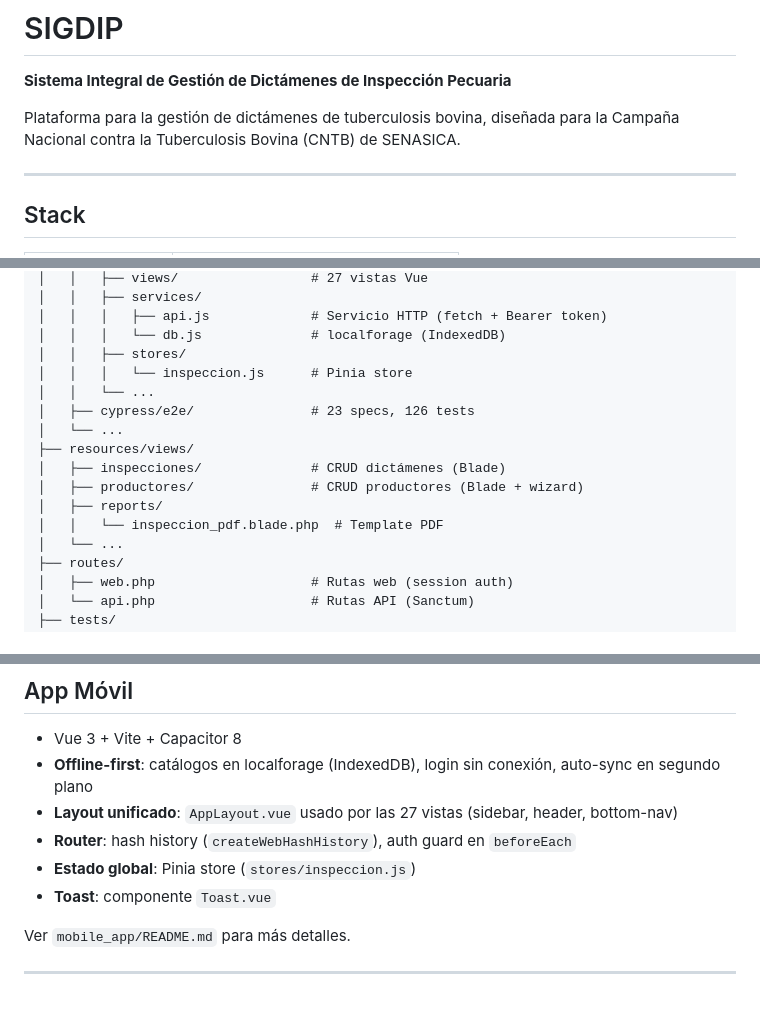
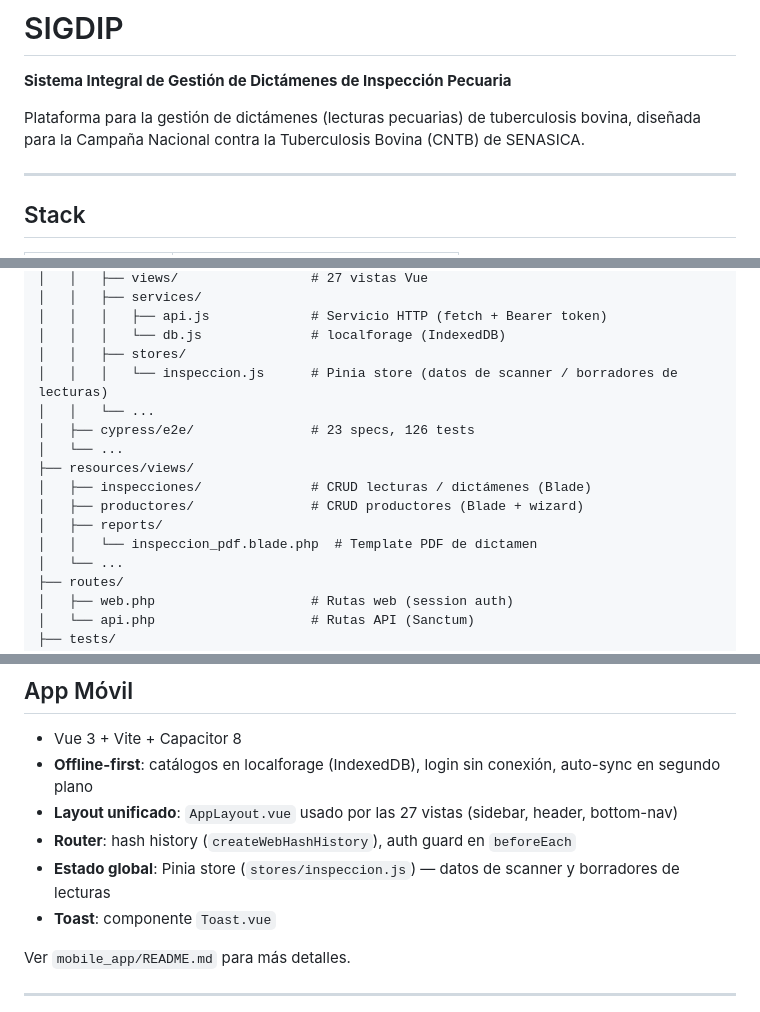
Before and after one commit to 1Francisco/sigdip, a Markdown page: README.md, 3 parts joined by grey strips. GitHub-like rendering.

```diff
--- a/README.md
+++ b/README.md
@@ -2,7 +2,7 @@
 
 **Sistema Integral de Gestión de Dictámenes de Inspección Pecuaria**
 
-Plataforma para la gestión de dictámenes de tuberculosis bovina, diseñada para la Campaña Nacional contra la Tuberculosis Bovina (CNTB) de SENASICA.
+Plataforma para la gestión de dictámenes (lecturas pecuarias) de tuberculosis bovina, diseñada para la Campaña Nacional contra la Tuberculosis Bovina (CNTB) de SENASICA.
 
 ---
 
@@ -121,15 +123,15 @@ SIGDIP_NEW/
 │   │   │   ├── api.js             # Servicio HTTP (fetch + Bearer token)
 │   │   │   └── db.js              # localforage (IndexedDB)
 │   │   ├── stores/
-│   │   │   └── inspeccion.js      # Pinia store
+│   │   │   └── inspeccion.js      # Pinia store (datos de scanner / borradores de lecturas)
 │   │   └── ...
 │   ├── cypress/e2e/               # 23 specs, 126 tests
 │   └── ...
 ├── resources/views/
-│   ├── inspecciones/              # CRUD dictámenes (Blade)
+│   ├── inspecciones/              # CRUD lecturas / dictámenes (Blade)
 │   ├── productores/               # CRUD productores (Blade + wizard)
 │   ├── reports/
-│   │   └── inspeccion_pdf.blade.php  # Template PDF
+│   │   └── inspeccion_pdf.blade.php  # Template PDF de dictamen
 │   └── ...
 ├── routes/
 │   ├── web.php                    # Rutas web (session auth)
@@ -200,7 +202,7 @@ npm run cy:open         # navegador interactivo
 - **Offline-first**: catálogos en localforage (IndexedDB), login sin conexión, auto-sync en segundo plano
 - **Layout unificado**: `AppLayout.vue` usado por las 27 vistas (sidebar, header, bottom-nav)
 - **Router**: hash history (`createWebHashHistory`), auth guard en `beforeEach`
-- **Estado global**: Pinia store (`stores/inspeccion.js`)
+- **Estado global**: Pinia store (`stores/inspeccion.js`) — datos de scanner y borradores de lecturas
 - **Toast**: componente `Toast.vue`
 
 Ver `mobile_app/README.md` para más detalles.
```
Also changed, not shown: other parts of README.md (+18 -16 lines), AGENTS.md (+3 -3 lines), mobile_app/README.md (+5 -5 lines).
